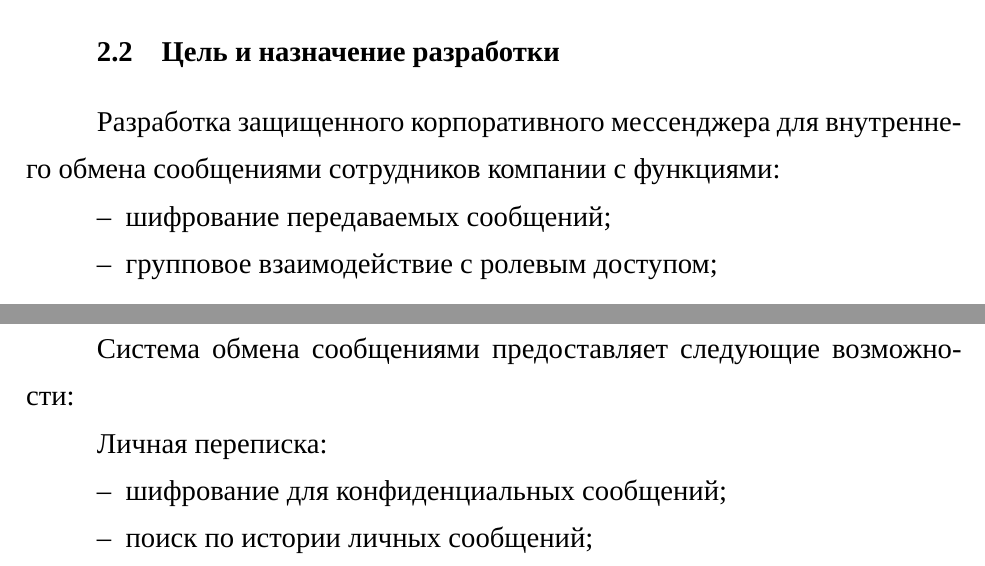
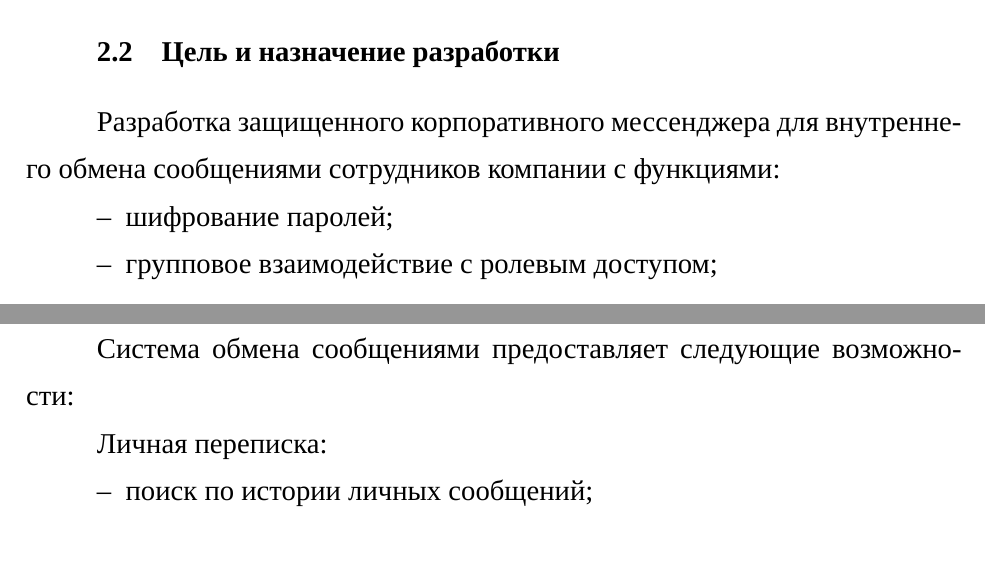
Before and after one commit to Intelligent-95/DOC_diplom, a LaTeX thesis (Diplom/main.tex, which reads Diplom/ТехЗадание.tex): two parts of page 14 of 68, joined at a grey line, cut so that both start at the same text. Compiled offline with XeLaTeX; a missing font is replaced by an installed copy or a similar font.

Commit message:
убрал шифрование сообщений

```diff
--- a/Diplom/ТехЗадание.tex
+++ b/Diplom/ТехЗадание.tex
@@ -7,7 +7,7 @@
 
 Разработка защищенного корпоративного мессенджера для внутреннего обмена сообщениями сотрудников компании с функциями:
 \begin{itemize}
-	\item шифрование передаваемых сообщений;
+	\item шифрование паролей;
 	\item групповое взаимодействие с ролевым доступом;
 	\item хранение истории переписки.
 \end{itemize}
@@ -32,7 +32,6 @@
 Личная переписка:
 
 	\begin{itemize}
-		\item шифрование для конфиденциальных сообщений;
 		\item поиск по истории личных сообщений;
 		\item отправка вложений разного типа.
 	\end{itemize}
```
Also changed, not shown: 2 other files.
